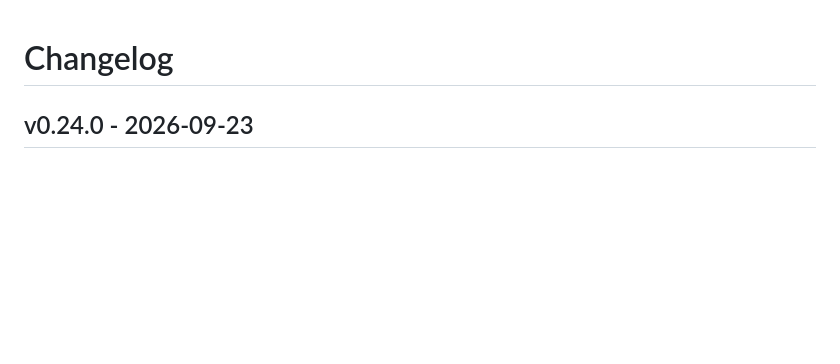
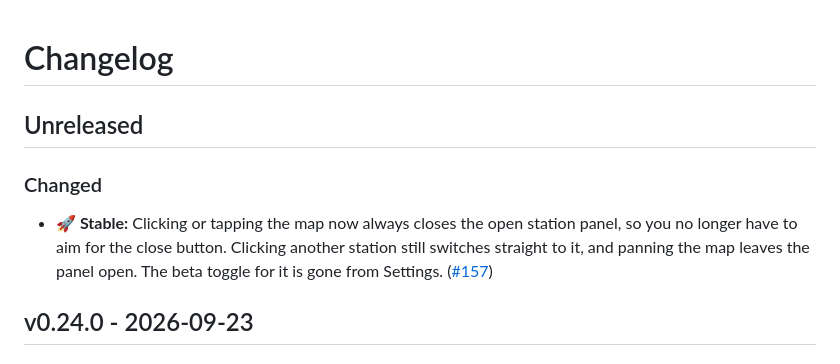
Before and after one commit to winds-mobi/winds-mobi-client-web, a Markdown page: CHANGELOG.md, the part around the change. Drawn GitHub-style; blank space fills up the shorter version.

Commit message:
📅 Add changelog entry for map-click panel dismiss going stable
Why: Closing the station panel by clicking the map is now always on.
How: Add a **🚀 Stable:** entry under a new Unreleased section.
Notes: The retired-key cleanup is internal and has no entry.

Co-Authored-By: Claude Opus 5.5 <noreply@anthropic.com>

```diff
--- a/CHANGELOG.md
+++ b/CHANGELOG.md
@@ -1,4 +1,10 @@
 # Changelog
+
+## Unreleased
+
+### Changed
+
+- **🚀 Stable:** Clicking or tapping the map now always closes the open station panel, so you no longer have to aim for the close button. Clicking another station still switches straight to it, and panning the map leaves the panel open. The beta toggle for it is gone from Settings. ([#157](https://github.com/winds-mobi/winds-mobi-client-web/issues/157))
 
 ## v0.24.0 - 2026-09-23
 
```
